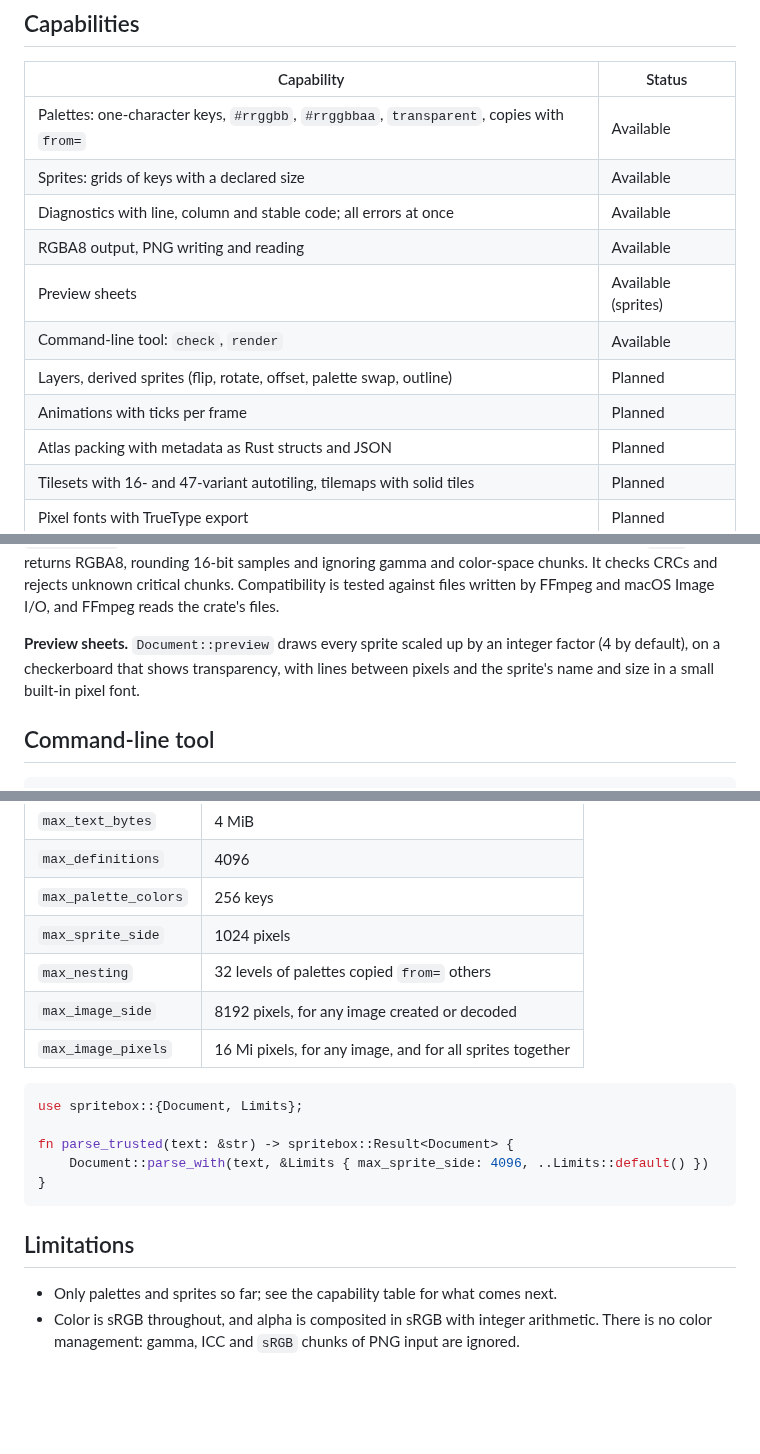
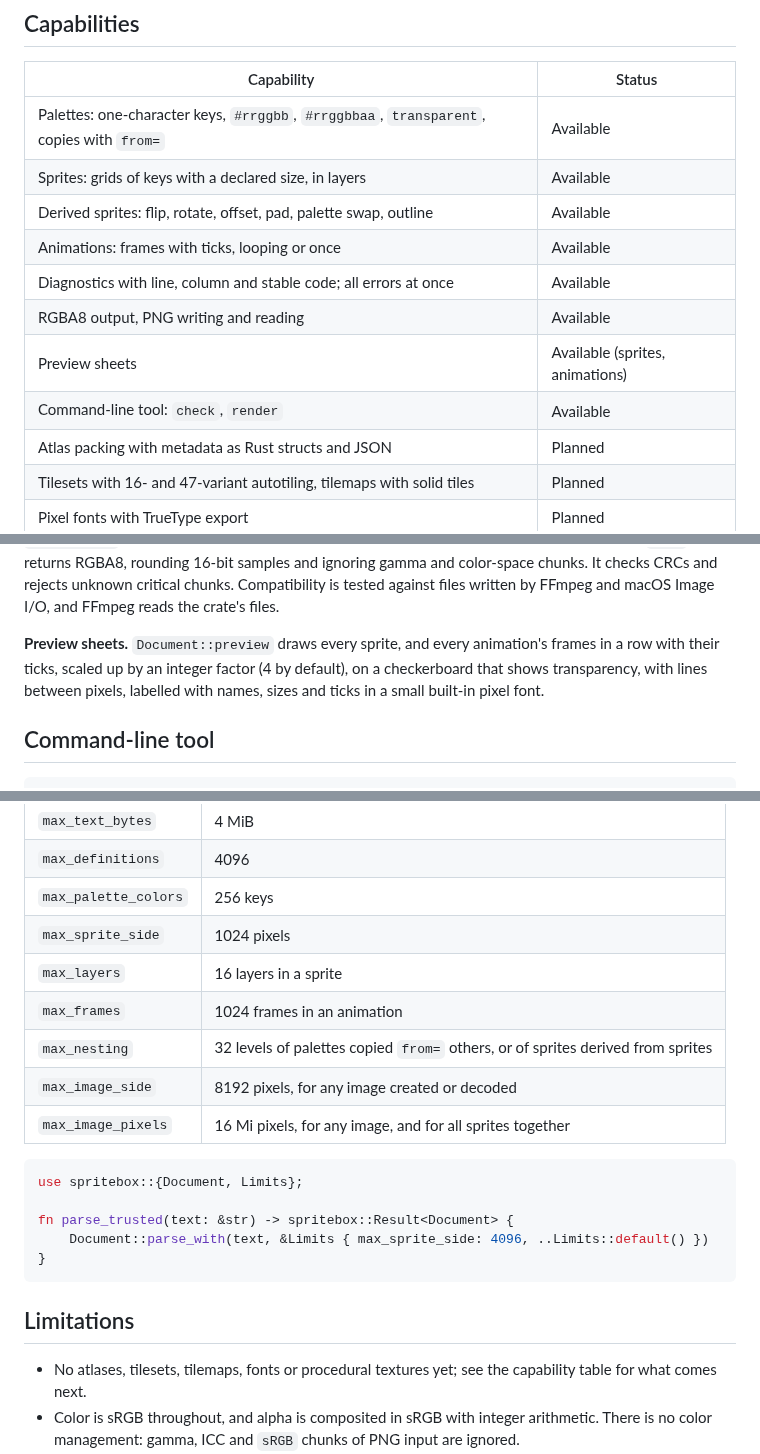
Before and after one commit to jmsansan/spritebox, a Markdown page: README.md, 3 parts joined by grey strips. GitHub-like rendering; blank space fills up the shorter version.

```diff
--- a/README.md
+++ b/README.md
@@ -24,13 +24,13 @@ which does the same for game audio.
 | Capability | Status |
 | --- | --- |
 | Palettes: one-character keys, `#rrggbb`, `#rrggbbaa`, `transparent`, copies with `from=` | Available |
-| Sprites: grids of keys with a declared size | Available |
+| Sprites: grids of keys with a declared size, in layers | Available |
+| Derived sprites: flip, rotate, offset, pad, palette swap, outline | Available |
+| Animations: frames with ticks, looping or once | Available |
 | Diagnostics with line, column and stable code; all errors at once | Available |
 | RGBA8 output, PNG writing and reading | Available |
-| Preview sheets | Available (sprites) |
+| Preview sheets | Available (sprites, animations) |
 | Command-line tool: `check`, `render` | Available |
-| Layers, derived sprites (flip, rotate, offset, palette swap, outline) | Planned |
-| Animations with ticks per frame | Planned |
 | Atlas packing with metadata as Rust structs and JSON | Planned |
 | Tilesets with 16- and 47-variant autotiling, tilemaps with solid tiles | Planned |
 | Pixel fonts with TrueType export | Planned |
@@ -167,9 +258,10 @@ It returns RGBA8, rounding 16-bit samples and ignoring gamma and color-space chu
 It checks CRCs and rejects unknown critical chunks. Compatibility is tested against
 files written by FFmpeg and macOS Image I/O, and FFmpeg reads the crate's files.
 
-**Preview sheets.** `Document::preview` draws every sprite scaled up by an integer
-factor (4 by default), on a checkerboard that shows transparency, with lines between
-pixels and the sprite's name and size in a small built-in pixel font.
+**Preview sheets.** `Document::preview` draws every sprite, and every animation's
+frames in a row with their ticks, scaled up by an integer factor (4 by default), on a
+checkerboard that shows transparency, with lines between pixels, labelled with names,
+sizes and ticks in a small built-in pixel font.
 
 ## Command-line tool
 
@@ -228,7 +320,9 @@ hand-written files and untrusted input; raise them for trusted input.
 | `max_definitions` | 4096 |
 | `max_palette_colors` | 256 keys |
 | `max_sprite_side` | 1024 pixels |
-| `max_nesting` | 32 levels of palettes copied `from=` others |
+| `max_layers` | 16 layers in a sprite |
+| `max_frames` | 1024 frames in an animation |
+| `max_nesting` | 32 levels of palettes copied `from=` others, or of sprites derived from sprites |
 | `max_image_side` | 8192 pixels, for any image created or decoded |
 | `max_image_pixels` | 16 Mi pixels, for any image, and for all sprites together |
 
@@ -242,7 +336,8 @@ fn parse_trusted(text: &str) -> spritebox::Result<Document> {
 
 ## Limitations
 
-- Only palettes and sprites so far; see the capability table for what comes next.
+- No atlases, tilesets, tilemaps, fonts or procedural textures yet; see the
+  capability table for what comes next.
 - Color is sRGB throughout, and alpha is composited in sRGB with integer arithmetic.
   There is no color management: gamma, ICC and `sRGB` chunks of PNG input are ignored.
 - The PNG encoder writes no interlaced, 16-bit, grayscale or metadata chunks, and the
```
Also changed, not shown: other parts of README.md (+114 -23 lines), CHANGELOG.md (+8 -1 lines), docs/coin-preview.png (deleted), docs/showcase-preview.png (added), 12 other files.
